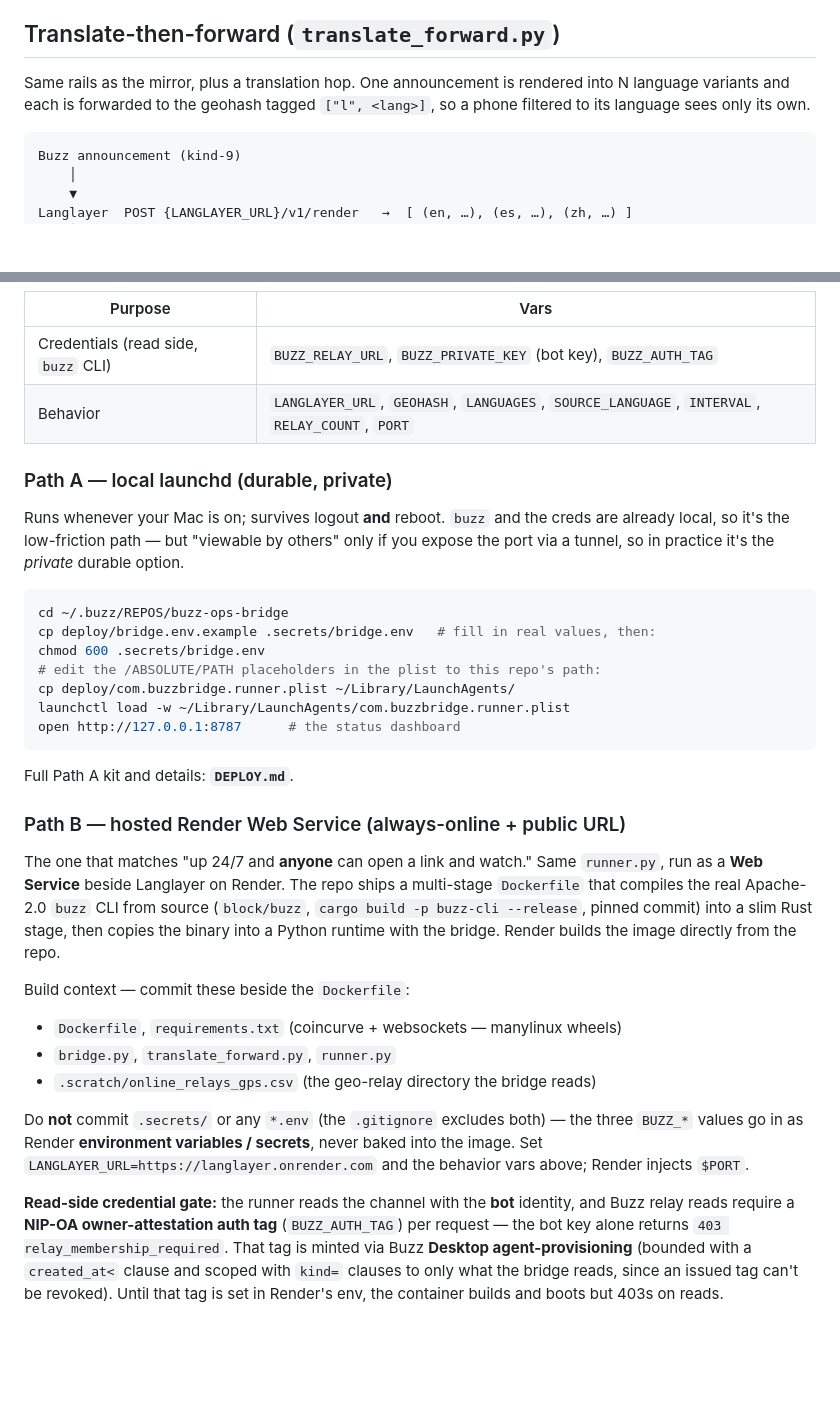
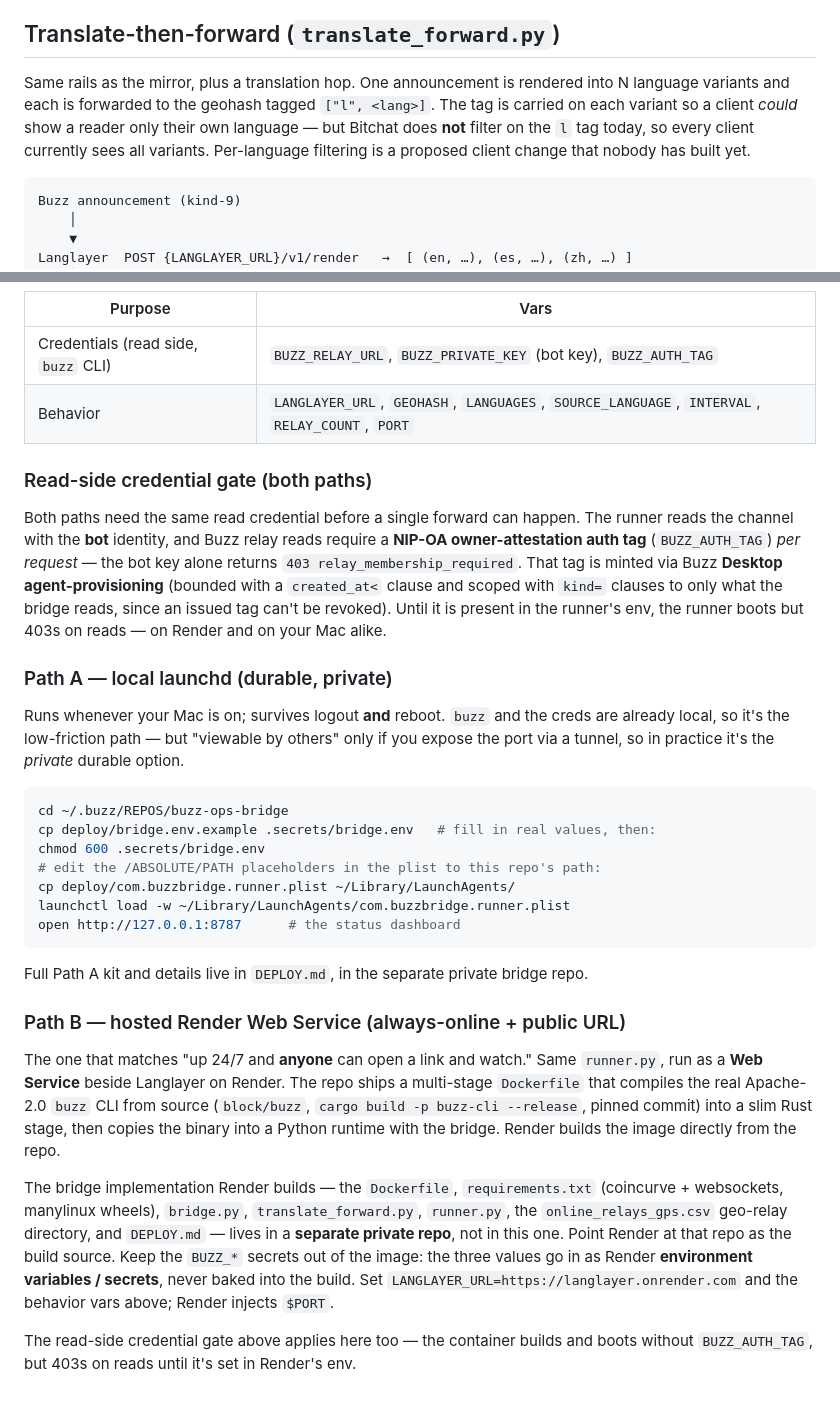
Before and after one commit to angelasonline/langlayer, a Markdown page: buzz/README.md, 2 parts joined by grey strips. GitHub-like rendering; blank space fills up the shorter version.

````diff
--- a/buzz/README.md
+++ b/buzz/README.md
@@ -83,8 +83,10 @@ cell center (see "How it picks relays" above), NOT a fixed list.
 ## Translate-then-forward (`translate_forward.py`)
 
 Same rails as the mirror, plus a translation hop. One announcement is rendered into N
-language variants and each is forwarded to the geohash tagged `["l", <lang>]`, so a phone
-filtered to its language sees only its own.
+language variants and each is forwarded to the geohash tagged `["l", <lang>]`. The tag is
+carried on each variant so a client *could* show a reader only their own language — but
+Bitchat does **not** filter on the `l` tag today, so every client currently sees all
+variants. Per-language filtering is a proposed client change that nobody has built yet.
 
 ```
 Buzz announcement (kind-9)
@@ -153,6 +155,16 @@ All three read env for both creds and behavior:
 | Credentials (read side, `buzz` CLI) | `BUZZ_RELAY_URL`, `BUZZ_PRIVATE_KEY` (bot key), `BUZZ_AUTH_TAG` |
 | Behavior | `LANGLAYER_URL`, `GEOHASH`, `LANGUAGES`, `SOURCE_LANGUAGE`, `INTERVAL`, `RELAY_COUNT`, `PORT` |
 
+### Read-side credential gate (both paths)
+
+Both paths need the same read credential before a single forward can happen. The runner
+reads the channel with the **bot** identity, and Buzz relay reads require a **NIP-OA
+owner-attestation auth tag** (`BUZZ_AUTH_TAG`) *per request* — the bot key alone returns
+`403 relay_membership_required`. That tag is minted via Buzz **Desktop agent-provisioning**
+(bounded with a `created_at<` clause and scoped with `kind=` clauses to only what the bridge
+reads, since an issued tag can't be revoked). Until it is present in the runner's env, the
+runner boots but 403s on reads — on Render and on your Mac alike.
+
 ### Path A — local launchd (durable, private)
 
 Runs whenever your Mac is on; survives logout **and** reboot. `buzz` and the creds are
@@ -169,7 +181,7 @@ launchctl load -w ~/Library/LaunchAgents/com.buzzbridge.runner.plist
 open http://127.0.0.1:8787      # the status dashboard
 ```
 
-Full Path A kit and details: **`DEPLOY.md`**.
+Full Path A kit and details live in `DEPLOY.md`, in the separate private bridge repo.
 
 ### Path B — hosted Render Web Service (always-online + public URL)
 
@@ -179,20 +191,13 @@ run as a **Web Service** beside Langlayer on Render. The repo ships a multi-stag
 `cargo build -p buzz-cli --release`, pinned commit) into a slim Rust stage, then copies the
 binary into a Python runtime with the bridge. Render builds the image directly from the repo.
 
-Build context — commit these beside the `Dockerfile`:
+The bridge implementation Render builds — the `Dockerfile`, `requirements.txt` (coincurve +
+websockets, manylinux wheels), `bridge.py`, `translate_forward.py`, `runner.py`, the
+`online_relays_gps.csv` geo-relay directory, and `DEPLOY.md` — lives in a **separate private
+repo**, not in this one. Point Render at that repo as the build source. Keep the `BUZZ_*`
+secrets out of the image: the three values go in as Render **environment variables /
+secrets**, never baked into the build. Set `LANGLAYER_URL=https://langlayer.onrender.com`
+and the behavior vars above; Render injects `$PORT`.
 
-- `Dockerfile`, `requirements.txt` (coincurve + websockets — manylinux wheels)
-- `bridge.py`, `translate_forward.py`, `runner.py`
-- `.scratch/online_relays_gps.csv` (the geo-relay directory the bridge reads)
-
-Do **not** commit `.secrets/` or any `*.env` (the `.gitignore` excludes both) — the three
-`BUZZ_*` values go in as Render **environment variables / secrets**, never baked into the
-image. Set `LANGLAYER_URL=https://langlayer.onrender.com` and the behavior vars above;
-Render injects `$PORT`.
-
-**Read-side credential gate:** the runner reads the channel with the **bot** identity, and
-Buzz relay reads require a **NIP-OA owner-attestation auth tag** (`BUZZ_AUTH_TAG`) per
-request — the bot key alone returns `403 relay_membership_required`. That tag is minted via
-Buzz **Desktop agent-provisioning** (bounded with a `created_at<` clause and scoped with
-`kind=` clauses to only what the bridge reads, since an issued tag can't be revoked). Until
-that tag is set in Render's env, the container builds and boots but 403s on reads.
+The read-side credential gate above applies here too — the container builds and boots
+without `BUZZ_AUTH_TAG`, but 403s on reads until it's set in Render's env.
````
Also changed, not shown: other parts of buzz/README.md (+3 -3 lines).
